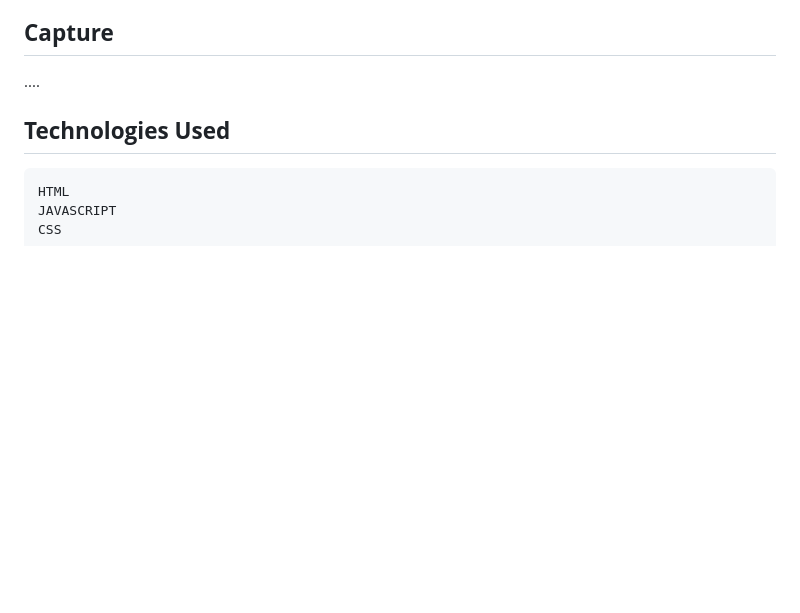
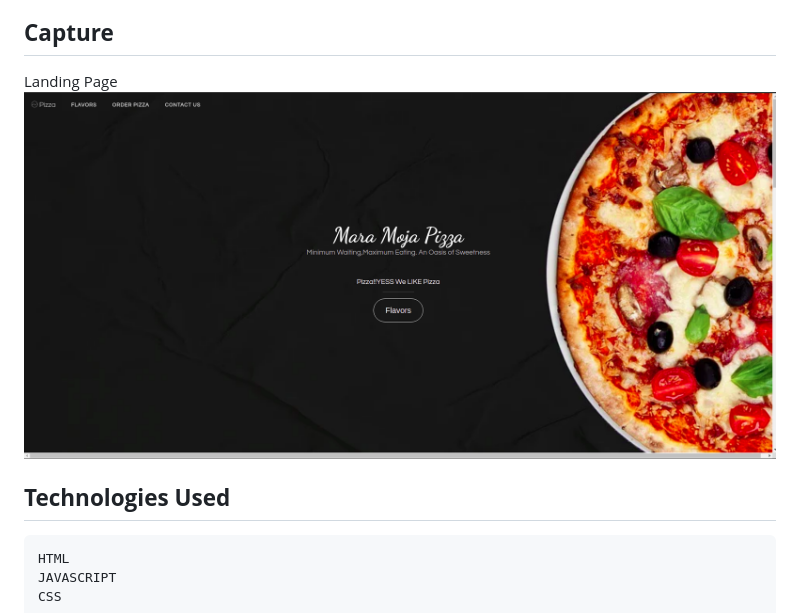
Before and after one commit to Sir-George/Project-Week-4, a Markdown page: README.md, the part around the change. Drawn GitHub-style; pictures changed too: assets/landing.png (added); blank space fills up the shorter version.

Commit message:
adding a capture in README

```diff
--- a/README.md
+++ b/README.md
@@ -18,7 +18,8 @@ ____
 5. Enable a user to enter a delivery location.
 
 ## **Capture**
-....
+Landing Page
+![Landing Page](/assets/landing.png)
 ## **Technologies Used**
     HTML
     JAVASCRIPT
```
